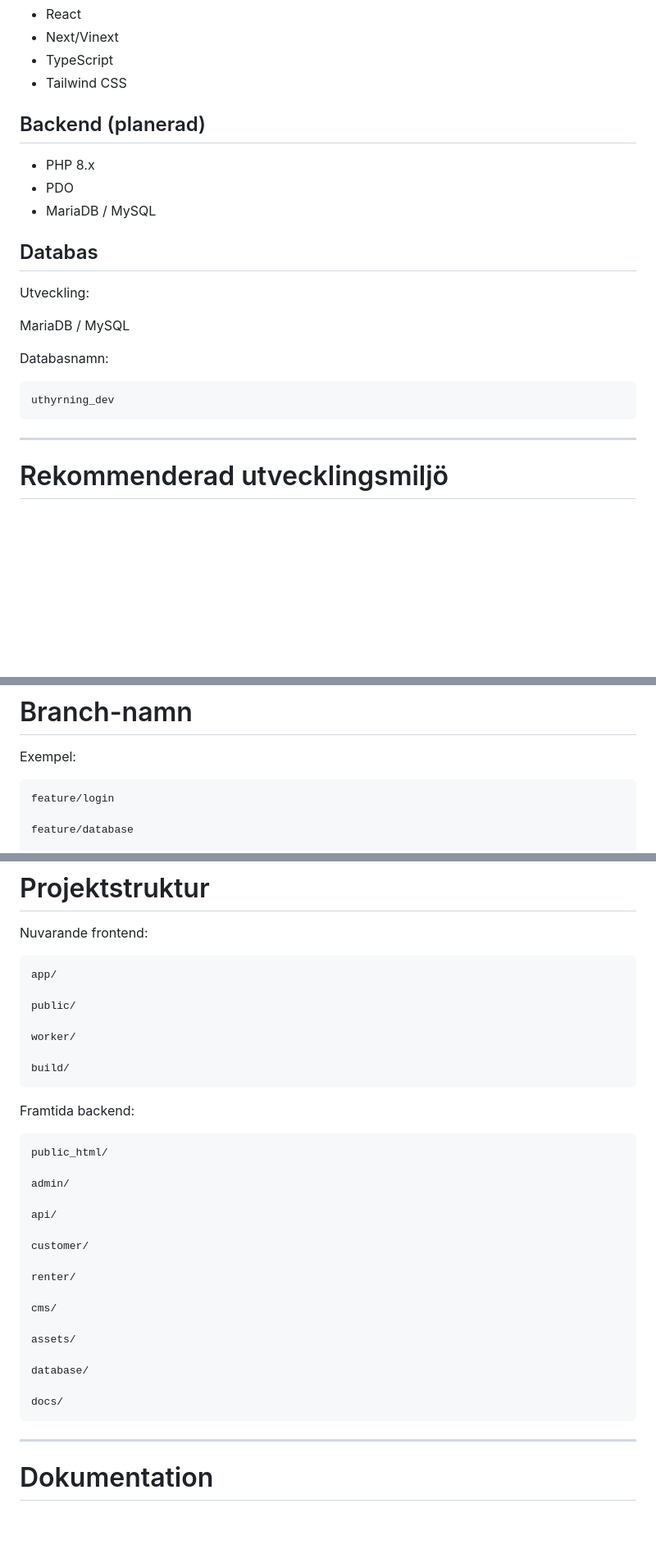
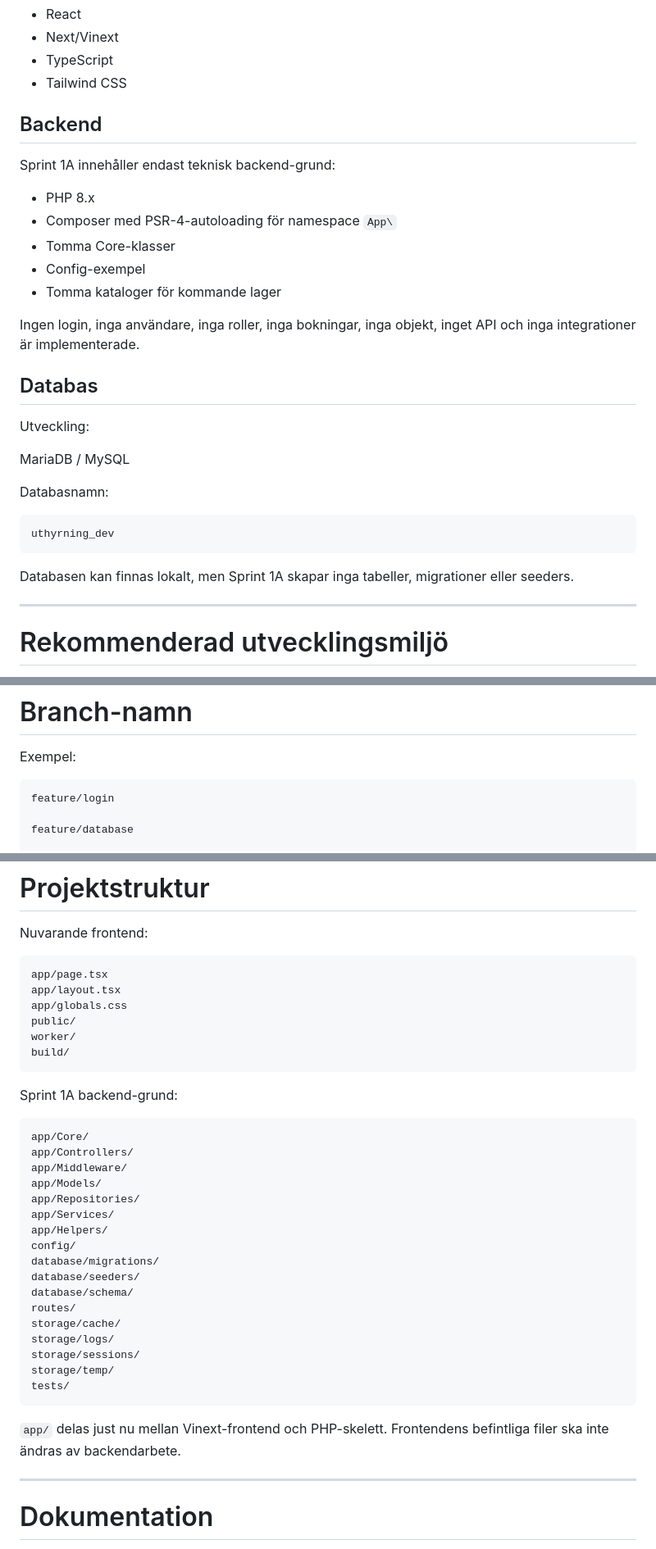
Before and after one commit to RDMackan999/Uthyrning, a Markdown page: docs/DEVELOPMENT_GUIDE.md, 3 parts joined by grey strips. Shown at 82% size. Drawn GitHub-style; blank space fills up the shorter version.

Commit message:
Document backend foundation development setup

````diff
--- a/docs/DEVELOPMENT_GUIDE.md
+++ b/docs/DEVELOPMENT_GUIDE.md
@@ -37,11 +37,17 @@ Version 2 förbereds för flera uthyrare och marknadsplats.
 - TypeScript
 - Tailwind CSS
 
-## Backend (planerad)
+## Backend
+
+Sprint 1A innehåller endast teknisk backend-grund:
 
 - PHP 8.x
-- PDO
-- MariaDB / MySQL
+- Composer med PSR-4-autoloading för namespace `App\`
+- Tomma Core-klasser
+- Config-exempel
+- Tomma kataloger för kommande lager
+
+Ingen login, inga användare, inga roller, inga bokningar, inga objekt, inget API och inga integrationer är implementerade.
 
 ## Databas
 
@@ -51,9 +57,11 @@ MariaDB / MySQL
 
 Databasnamn:
 
-```
+```text
 uthyrning_dev
 ```
+
+Databasen kan finnas lokalt, men Sprint 1A skapar inga tabeller, migrationer eller seeders.
 
 ---
 
@@ -253,7 +301,7 @@ Merge
 
 Exempel:
 
-```
+```text
 feature/login
 
 feature/database
@@ -305,37 +353,38 @@ Draft PR används som standard.
 
 Nuvarande frontend:
 
-```
-app/
-
+```text
+app/page.tsx
+app/layout.tsx
+app/globals.css
 public/
-
 worker/
-
 build/
 ```
 
-Framtida backend:
+Sprint 1A backend-grund:
 
+```text
+app/Core/
+app/Controllers/
+app/Middleware/
+app/Models/
+app/Repositories/
+app/Services/
+app/Helpers/
+config/
+database/migrations/
+database/seeders/
+database/schema/
+routes/
+storage/cache/
+storage/logs/
+storage/sessions/
+storage/temp/
+tests/
 ```
-public_html/
 
-admin/
-
-api/
-
-customer/
-
-renter/
-
-cms/
-
-assets/
-
-database/
-
-docs/
-```
+`app/` delas just nu mellan Vinext-frontend och PHP-skelett. Frontendens befintliga filer ska inte ändras av backendarbete.
 
 ---
 
````
Also changed, not shown: other parts of docs/DEVELOPMENT_GUIDE.md (+73 -10 lines).
